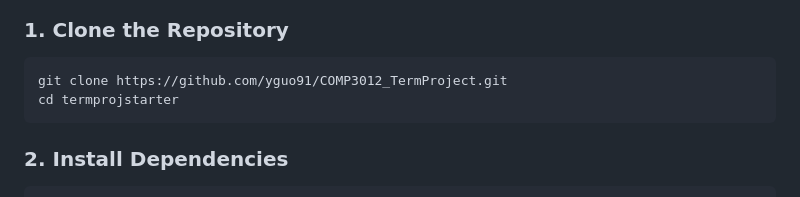
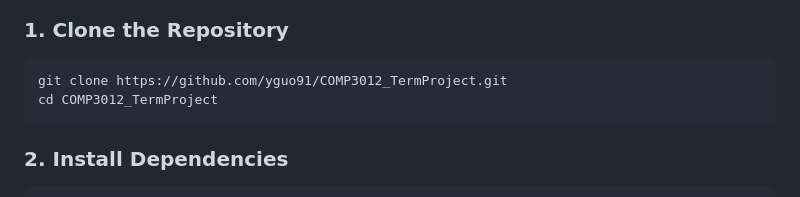
Before and after one commit to yguo91/COMP3012_TermProject, a Markdown page: README.md, the part around the change. Drawn GitHub-style.

Commit message:
fix readme errors

````diff
--- a/README.md
+++ b/README.md
@@ -57,7 +57,7 @@ A full-featured Reddit-style social platform built with Express.js, TypeScript,
 
 ```bash
 git clone https://github.com/yguo91/COMP3012_TermProject.git
-cd termprojstarter
+cd COMP3012_TermProject
 ```
 
 ### 2. Install Dependencies
````
